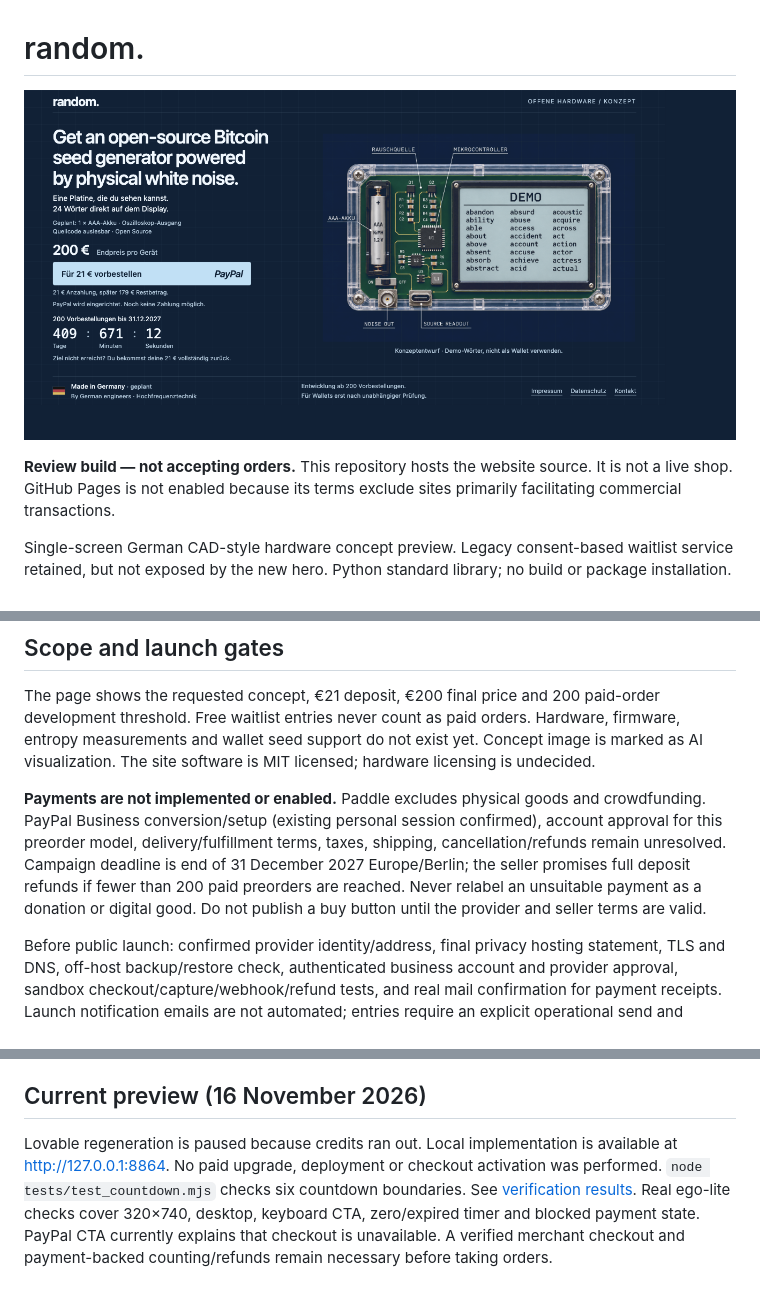
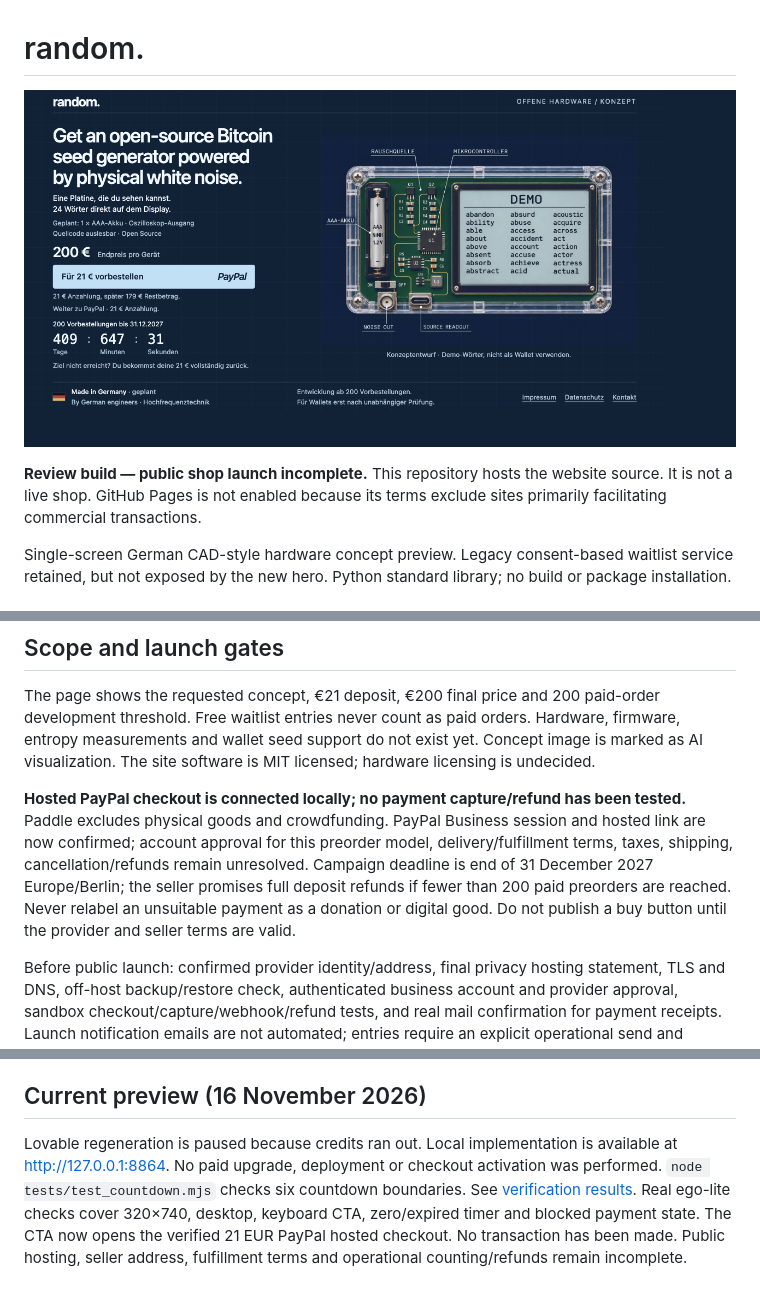
Before and after one commit to eliaspfeffer/random-preorder, a Markdown page: README.md, 3 parts joined by grey strips. GitHub-like rendering; pictures changed too: docs/preview.png.

Commit message:
Connect verified 21 EUR PayPal checkout and test campaign expiry

```diff
--- a/README.md
+++ b/README.md
@@ -2,7 +2,7 @@
 
 ![Current concept preview](docs/preview.png)
 
-**Review build — not accepting orders.** This repository hosts the website source. It is not a live shop. GitHub Pages is not enabled because its terms exclude sites primarily facilitating commercial transactions.
+**Review build — public shop launch incomplete.** This repository hosts the website source. It is not a live shop. GitHub Pages is not enabled because its terms exclude sites primarily facilitating commercial transactions.
 
 
 Single-screen German CAD-style hardware concept preview. Legacy consent-based waitlist service retained, but not exposed by the new hero. Python standard library; no build or package installation.
@@ -17,7 +17,7 @@ Single-screen German CAD-style hardware concept preview. Legacy consent-based wa
 
 The page shows the requested concept, €21 deposit, €200 final price and 200 paid-order development threshold. Free waitlist entries never count as paid orders. Hardware, firmware, entropy measurements and wallet seed support do not exist yet. Concept image is marked as AI visualization. The site software is MIT licensed; hardware licensing is undecided.
 
-**Payments are not implemented or enabled.** Paddle excludes physical goods and crowdfunding. PayPal Business conversion/setup (existing personal session confirmed), account approval for this preorder model, delivery/fulfillment terms, taxes, shipping, cancellation/refunds remain unresolved. Campaign deadline is end of 31 December 2027 Europe/Berlin; the seller promises full deposit refunds if fewer than 200 paid preorders are reached. Never relabel an unsuitable payment as a donation or digital good. Do not publish a buy button until the provider and seller terms are valid.
+**Hosted PayPal checkout is connected locally; no payment capture/refund has been tested.** Paddle excludes physical goods and crowdfunding. PayPal Business session and hosted link are now confirmed; account approval for this preorder model, delivery/fulfillment terms, taxes, shipping, cancellation/refunds remain unresolved. Campaign deadline is end of 31 December 2027 Europe/Berlin; the seller promises full deposit refunds if fewer than 200 paid preorders are reached. Never relabel an unsuitable payment as a donation or digital good. Do not publish a buy button until the provider and seller terms are valid.
 
 Before public launch: confirmed provider identity/address, final privacy hosting statement, TLS and DNS, off-host backup/restore check, authenticated business account and provider approval, sandbox checkout/capture/webhook/refund tests, and real mail confirmation for payment receipts. Launch notification emails are not automated; entries require an explicit operational send and deletion afterwards. Consent is collected but email ownership is not verified; do not interpret entries as verified customers.
 
@@ -39,4 +39,4 @@ The service stores email, timestamp and consent version in a private SQLite file
 
 ## Current preview (16 November 2026)
 
-Lovable regeneration is paused because credits ran out. Local implementation is available at http://127.0.0.1:8864. No paid upgrade, deployment or checkout activation was performed. `node tests/test_countdown.mjs` checks six countdown boundaries. See [verification results](docs/verification.md). Real ego-lite checks cover 320×740, desktop, keyboard CTA, zero/expired timer and blocked payment state. PayPal CTA currently explains that checkout is unavailable. A verified merchant checkout and payment-backed counting/refunds remain necessary before taking orders.
+Lovable regeneration is paused because credits ran out. Local implementation is available at http://127.0.0.1:8864. No paid upgrade, deployment or checkout activation was performed. `node tests/test_countdown.mjs` checks six countdown boundaries. See [verification results](docs/verification.md). Real ego-lite checks cover 320×740, desktop, keyboard CTA, zero/expired timer and blocked payment state. The CTA now opens the verified 21 EUR PayPal hosted checkout. No transaction has been made. Public hosting, seller address, fulfillment terms and operational counting/refunds remain incomplete.
```
Also changed, not shown: docs/verification.md (+4 -0 lines), docs/mobile.png, 3 other files.
